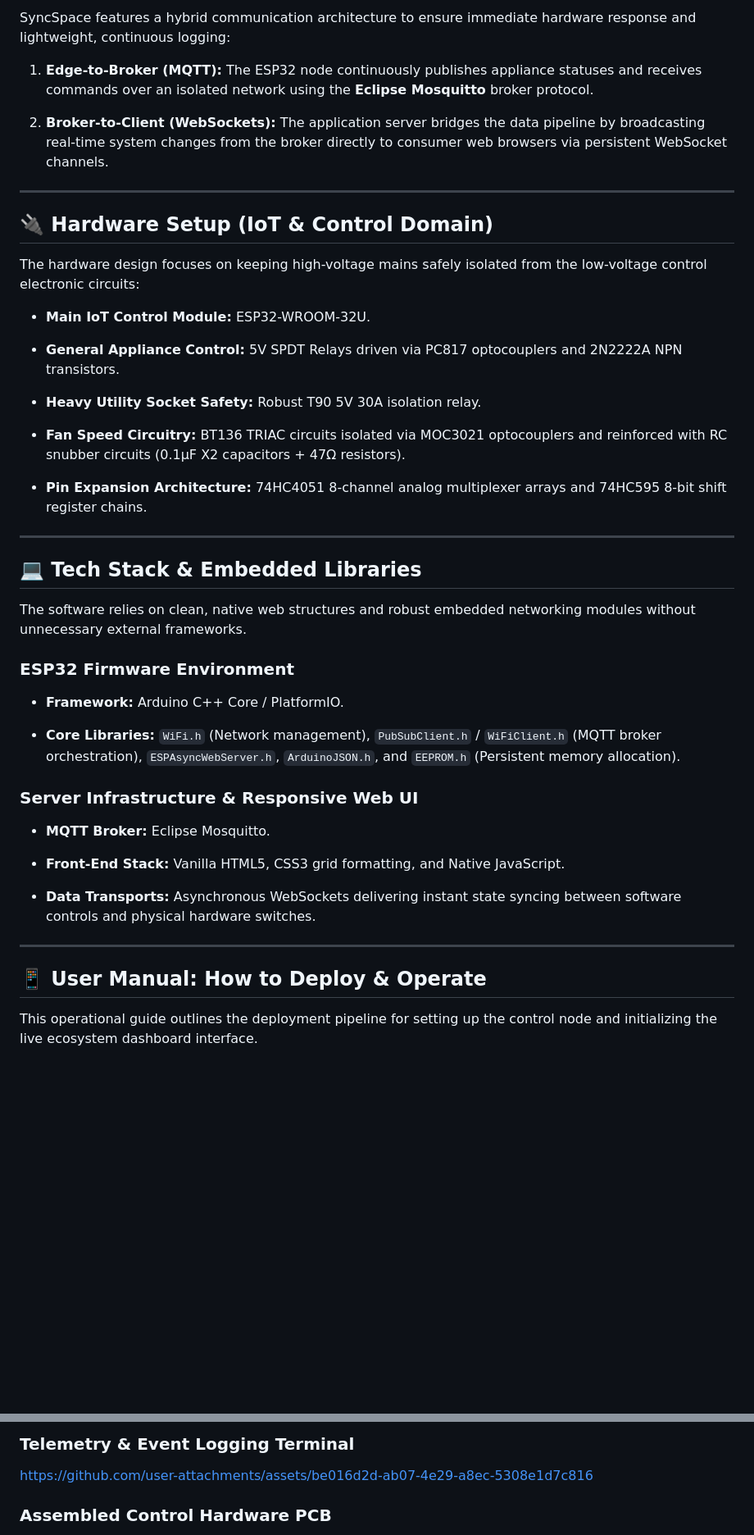
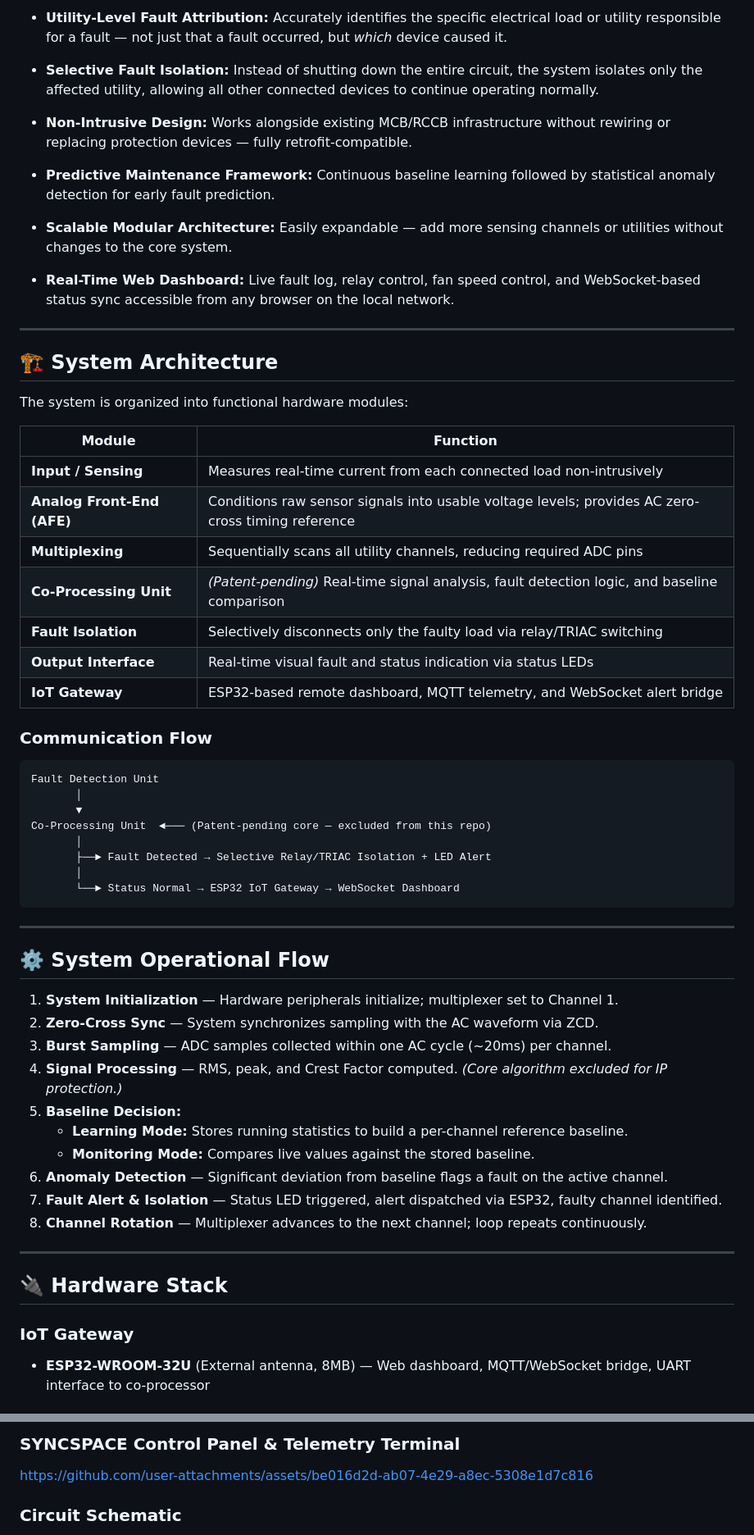
Before and after one commit to ROCKER-RID/SyncSpace-IoT-Smart-Control-With-Fault-Diagonisation, a Markdown page: README.md, 2 parts joined by grey strips. Shown at 82% size. Drawn GitHub-style; blank space fills up the shorter version.

````diff
--- a/README.md
+++ b/README.md
@@ -24,49 +58,64 @@ SyncSpace is a web-managed, responsive IoT automation platform designed to bring
 
-SyncSpace features a hybrid communication architecture to ensure immediate hardware response and lightweight, continuous logging:
+- **Utility-Level Fault Attribution:** Accurately identifies the specific electrical load or utility responsible for a fault — not just that a fault occurred, but *which* device caused it.
 
-1. **Edge-to-Broker (MQTT):** The ESP32 node continuously publishes appliance statuses and receives commands over an isolated network using the **Eclipse Mosquitto** broker protocol.
+- **Selective Fault Isolation:** Instead of shutting down the entire circuit, the system isolates only the affected utility, allowing all other connected devices to continue operating normally.
 
-2. **Broker-to-Client (WebSockets):** The application server bridges the data pipeline by broadcasting real-time system changes from the broker directly to consumer web browsers via persistent WebSocket channels.
+- **Non-Intrusive Design:** Works alongside existing MCB/RCCB infrastructure without rewiring or replacing protection devices — fully retrofit-compatible.
+
+- **Predictive Maintenance Framework:** Continuous baseline learning followed by statistical anomaly detection for early fault prediction.
+
+- **Scalable Modular Architecture:** Easily expandable — add more sensing channels or utilities without changes to the core system.
+
+- **Real-Time Web Dashboard:** Live fault log, relay control, fan speed control, and WebSocket-based status sync accessible from any browser on the local network.
 
 ---
 
-## 🔌 Hardware Setup (IoT & Control Domain)
+## 🏗️ System Architecture
 
-The hardware design focuses on keeping high-voltage mains safely isolated from the low-voltage control electronic circuits:
+The system is organized into functional hardware modules:
 
-- **Main IoT Control Module:** ESP32-WROOM-32U.
+| Module | Function |
+|--------|----------|
+| **Input / Sensing** | Measures real-time current from each connected load non-intrusively |
+| **Analog Front-End (AFE)** | Conditions raw sensor signals into usable voltage levels; provides AC zero-cross timing reference |
+| **Multiplexing** | Sequentially scans all utility channels, reducing required ADC pins |
+| **Co-Processing Unit** | *(Patent-pending)* Real-time signal analysis, fault detection logic, and baseline comparison |
+| **Fault Isolation** | Selectively disconnects only the faulty load via relay/TRIAC switching |
+| **Output Interface** | Real-time visual fault and status indication via status LEDs |
+| **IoT Gateway** | ESP32-based remote dashboard, MQTT telemetry, and WebSocket alert bridge |
 
-- **General Appliance Control:** 5V SPDT Relays driven via PC817 optocouplers and 2N2222A NPN transistors.
+### Communication Flow
 
-- **Heavy Utility Socket Safety:** Robust T90 5V 30A isolation relay.
-
-- **Fan Speed Circuitry:** BT136 TRIAC circuits isolated via MOC3021 optocouplers and reinforced with RC snubber circuits (0.1µF X2 capacitors + 47Ω resistors).
-
-- **Pin Expansion Architecture:** 74HC4051 8-channel analog multiplexer arrays and 74HC595 8-bit shift register chains.
+```
+Fault Detection Unit
+       │
+       ▼
+Co-Processing Unit  ◄─── (Patent-pending core — excluded from this repo)
+       │
+       ├──► Fault Detected → Selective Relay/TRIAC Isolation + LED Alert
+       │
+       └──► Status Normal → ESP32 IoT Gateway → WebSocket Dashboard
+```
 
 ---
 
-## 💻 Tech Stack & Embedded Libraries
+## ⚙️ System Operational Flow
 
-The software relies on clean, native web structures and robust embedded networking modules without unnecessary external frameworks.
-
-### ESP32 Firmware Environment
-
-- **Framework:** Arduino C++ Core / PlatformIO.
-
-- **Core Libraries:** `WiFi.h` (Network management), `PubSubClient.h` / `WiFiClient.h` (MQTT broker orchestration), `ESPAsyncWebServer.h`, `ArduinoJSON.h`, and `EEPROM.h` (Persistent memory allocation).
-
-### Server Infrastructure & Responsive Web UI
-
-- **MQTT Broker:** Eclipse Mosquitto.
-
-- **Front-End Stack:** Vanilla HTML5, CSS3 grid formatting, and Native JavaScript.
-
-- **Data Transports:** Asynchronous WebSockets delivering instant state syncing between software controls and physical hardware switches.
+1. **System Initialization** — Hardware peripherals initialize; multiplexer set to Channel 1.
+2. **Zero-Cross Sync** — System synchronizes sampling with the AC waveform via ZCD.
+3. **Burst Sampling** — ADC samples collected within one AC cycle (~20ms) per channel.
+4. **Signal Processing** — RMS, peak, and Crest Factor computed. *(Core algorithm excluded for IP protection.)*
+5. **Baseline Decision:**
+   - **Learning Mode:** Stores running statistics to build a per-channel reference baseline.
+   - **Monitoring Mode:** Compares live values against the stored baseline.
+6. **Anomaly Detection** — Significant deviation from baseline flags a fault on the active channel.
+7. **Fault Alert & Isolation** — Status LED triggered, alert dispatched via ESP32, faulty channel identified.
+8. **Channel Rotation** — Multiplexer advances to the next channel; loop repeats continuously.
 
 ---
 
-## 📱 User Manual: How to Deploy & Operate
+## 🔌 Hardware Stack
 
-This operational guide outlines the deployment pipeline for setting up the control node and initializing the live ecosystem dashboard interface.
+### IoT Gateway
+- **ESP32-WROOM-32U** (External antenna, 8MB) — Web dashboard, MQTT/WebSocket bridge, UART interface to co-processor
 
@@ -114,7 +196,7 @@ const mqttClient = mqtt.connect("mqtt://YOUR-MOSQUITTO-BROKER-IP");
 
-### Telemetry & Event Logging Terminal
+### SYNCSPACE Control Panel & Telemetry Terminal
 
 https://github.com/user-attachments/assets/be016d2d-ab07-4e29-a8ec-5308e1d7c816
 
-### Assembled Control Hardware PCB
+### Circuit Schematic
 
````
Also changed, not shown: other parts of README.md (+131 -35 lines).
